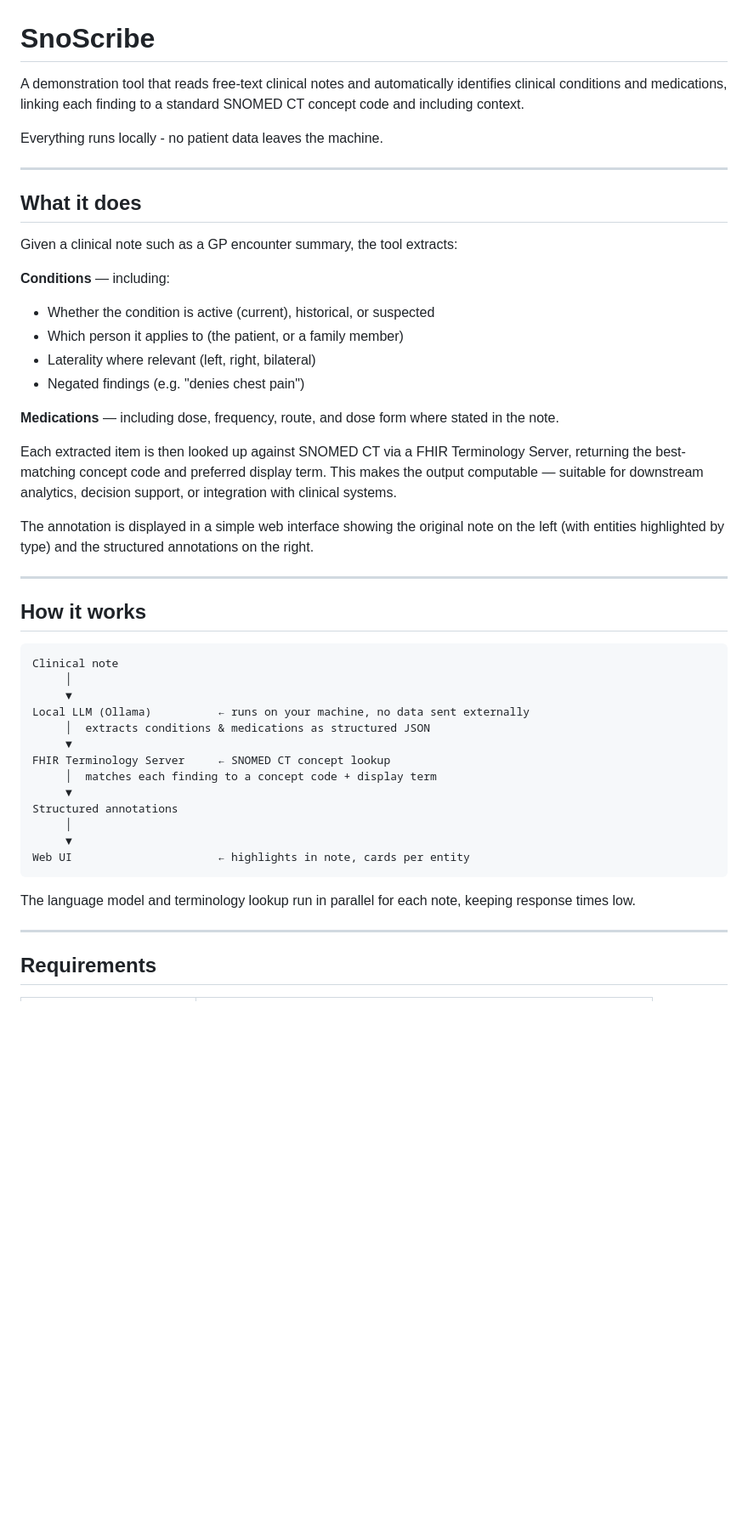
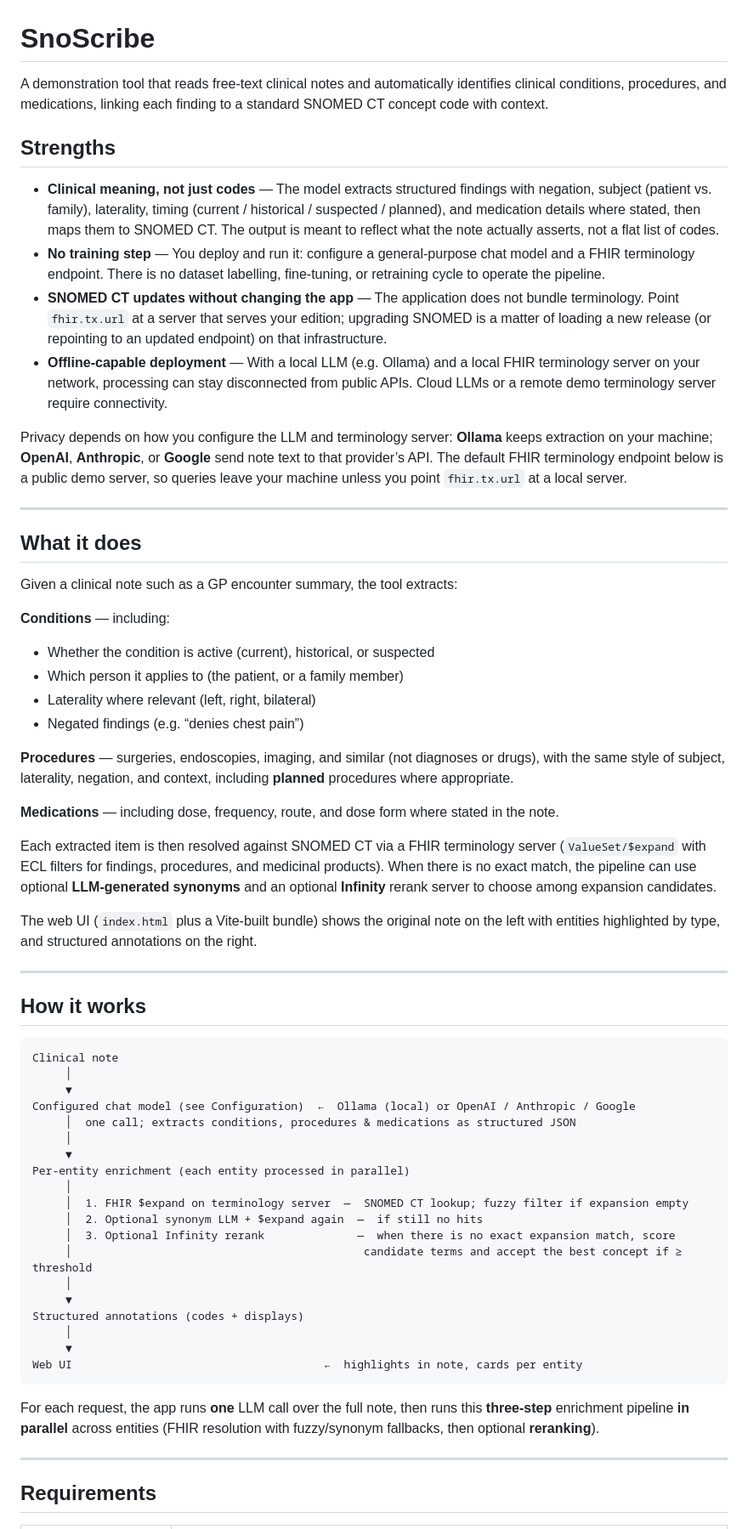
Before and after one commit to kaicode/SnoScribe, a Markdown page: README.md, the part around one of its changes. Shown at 85% size. Rendered like a GitHub page; blank space fills up the shorter version.

````diff
--- a/README.md
+++ b/README.md
@@ -1,9 +1,15 @@
 # SnoScribe
 
-A demonstration tool that reads free-text clinical notes and automatically identifies clinical conditions and medications,
-linking each finding to a standard SNOMED CT concept code and including context.
+A demonstration tool that reads free-text clinical notes and automatically identifies clinical conditions, procedures, and medications, linking each finding to a standard SNOMED CT concept code with context.
 
-Everything runs locally - no patient data leaves the machine.
+## Strengths
+
+- **Clinical meaning, not just codes** — The model extracts structured findings with negation, subject (patient vs. family), laterality, timing (current / historical / suspected / planned), and medication details where stated, then maps them to SNOMED CT. The output is meant to reflect what the note actually asserts, not a flat list of codes.
+- **No training step** — You deploy and run it: configure a general-purpose chat model and a FHIR terminology endpoint. There is no dataset labelling, fine-tuning, or retraining cycle to operate the pipeline.
+- **SNOMED CT updates without changing the app** — The application does not bundle terminology. Point `fhir.tx.url` at a server that serves your edition; upgrading SNOMED is a matter of loading a new release (or repointing to an updated endpoint) on that infrastructure.
+- **Offline-capable deployment** — With a local LLM (e.g. Ollama) and a local FHIR terminology server on your network, processing can stay disconnected from public APIs. Cloud LLMs or a remote demo terminology server require connectivity.
+
+Privacy depends on how you configure the LLM and terminology server: **Ollama** keeps extraction on your machine; **OpenAI**, **Anthropic**, or **Google** send note text to that provider’s API. The default FHIR terminology endpoint below is a public demo server, so queries leave your machine unless you point `fhir.tx.url` at a local server.
 
 ---
 
@@ -12,16 +18,19 @@ Everything runs locally - no patient data leaves the machine.
 Given a clinical note such as a GP encounter summary, the tool extracts:
 
 **Conditions** — including:
+
 - Whether the condition is active (current), historical, or suspected
 - Which person it applies to (the patient, or a family member)
 - Laterality where relevant (left, right, bilateral)
-- Negated findings (e.g. "denies chest pain")
+- Negated findings (e.g. “denies chest pain”)
+
+**Procedures** — surgeries, endoscopies, imaging, and similar (not diagnoses or drugs), with the same style of subject, laterality, negation, and context, including **planned** procedures where appropriate.
 
 **Medications** — including dose, frequency, route, and dose form where stated in the note.
 
-Each extracted item is then looked up against SNOMED CT via a FHIR Terminology Server, returning the best-matching concept code and preferred display term. This makes the output computable — suitable for downstream analytics, decision support, or integration with clinical systems.
+Each extracted item is then resolved against SNOMED CT via a FHIR terminology server (`ValueSet/$expand` with ECL filters for findings, procedures, and medicinal products). When there is no exact match, the pipeline can use optional **LLM-generated synonyms** and an optional **Infinity** rerank server to choose among expansion candidates.
 
-The annotation is displayed in a simple web interface showing the original note on the left (with entities highlighted by type) and the structured annotations on the right.
+The web UI (`index.html` plus a Vite-built bundle) shows the original note on the left with entities highlighted by type, and structured annotations on the right.
 
 ---
 
@@ -31,19 +40,25 @@ The annotation is displayed in a simple web interface showing the original note
 Clinical note
      │
      ▼
-Local LLM (Ollama)          ← runs on your machine, no data sent externally
-     │  extracts conditions & medications as structured JSON
-     ▼
-FHIR Terminology Server     ← SNOMED CT concept lookup
-     │  matches each finding to a concept code + display term
-     ▼
-Structured annotations
+Configured chat model (see Configuration)  ←  Ollama (local) or OpenAI / Anthropic / Google
+     │  one call; extracts conditions, procedures & medications as structured JSON
      │
      ▼
-Web UI                      ← highlights in note, cards per entity
+Per-entity enrichment (each entity processed in parallel)
+     │
+     │  1. FHIR $expand on terminology server  —  SNOMED CT lookup; fuzzy filter if expansion empty
+     │  2. Optional synonym LLM + $expand again  —  if still no hits
+     │  3. Optional Infinity rerank              —  when there is no exact expansion match, score
+     │                                            candidate terms and accept the best concept if ≥ threshold
+     │
+     ▼
+Structured annotations (codes + displays)
+     │
+     ▼
+Web UI                                      ←  highlights in note, cards per entity
 ```
 
-The language model and terminology lookup run in parallel for each note, keeping response times low.
+For each request, the app runs **one** LLM call over the full note, then runs this **three-step** enrichment pipeline **in parallel** across entities (FHIR resolution with fuzzy/synonym fallbacks, then optional **reranking**).
 
 ---
 
````
Also changed, not shown: other parts of README.md (+71 -20 lines).
